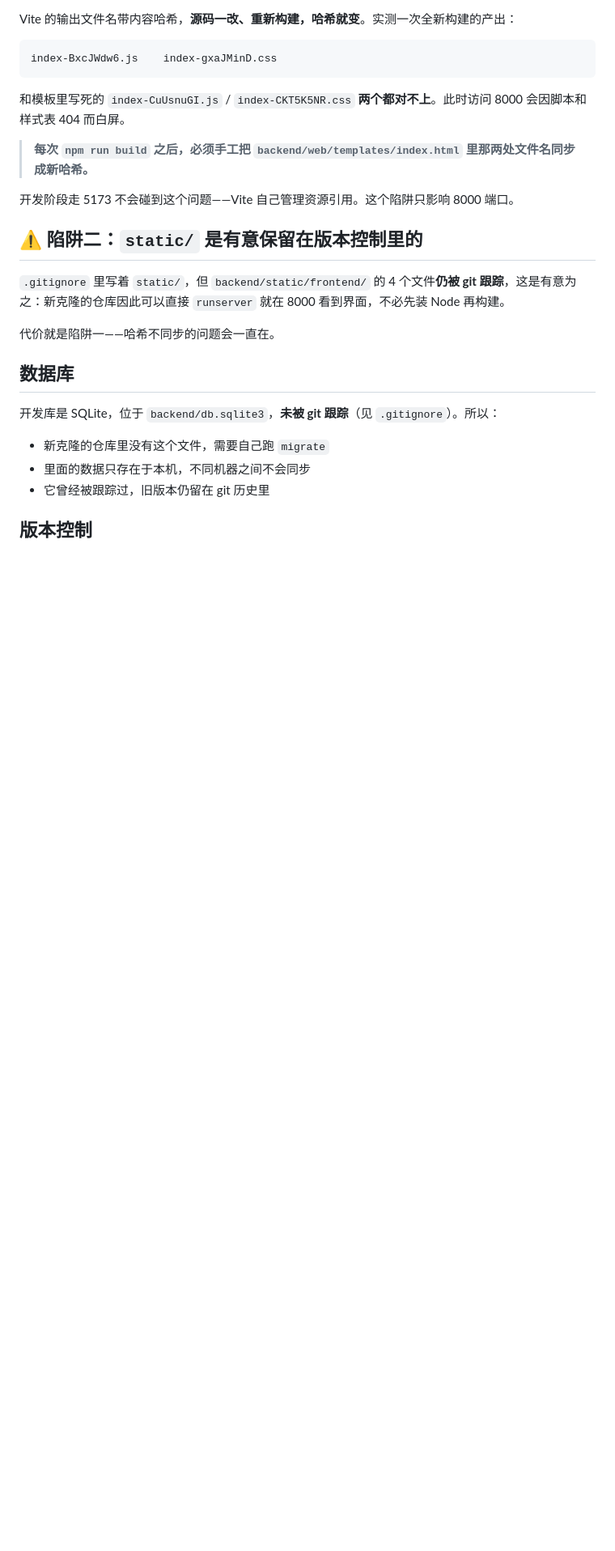
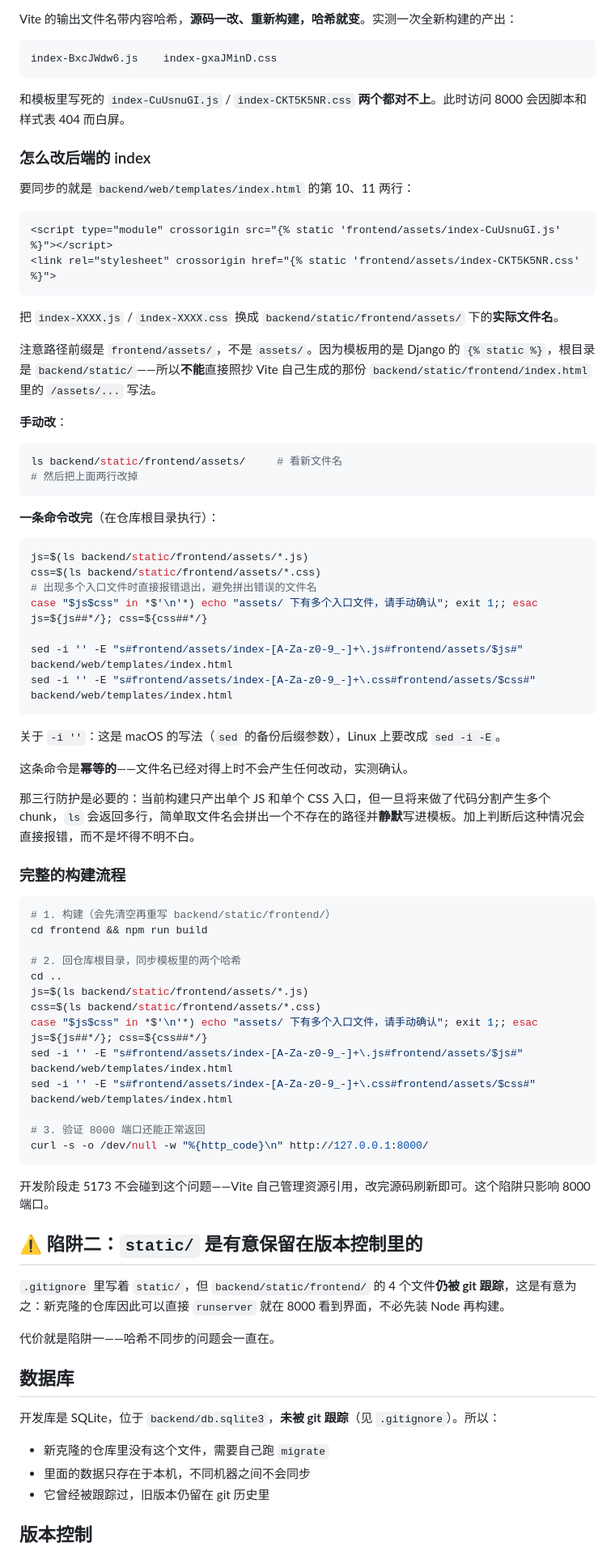
Before and after one commit to Aludel/LLM_Friend, a Markdown page: DEVELOPMENT.md, the part around one of its changes. Shown at 81% size. Drawn GitHub-style; blank space fills up the shorter version.

Commit message:
开发指南补充 npm 脚本说明与后端 index 修改流程
补充：三个 npm 脚本各自做什么、端口、是否落盘，以及 build 的 outDir/emptyOutDir 配置及其后果；同步模板哈希的具体步骤与可直接执行的命令。

同步命令加了多入口文件的防护——当前只有一个入口 chunk，但代码分割后 ls 会返回多行，简单取文件名会静默写入错误路径。

````diff
--- a/DEVELOPMENT.md
+++ b/DEVELOPMENT.md
@@ -135,9 +151,65 @@ index-BxcJWdw6.js    index-gxaJMinD.css
 
 和模板里写死的 `index-CuUsnuGI.js` / `index-CKT5K5NR.css` **两个都对不上**。此时访问 8000 会因脚本和样式表 404 而白屏。
 
-> **每次 `npm run build` 之后，必须手工把 `backend/web/templates/index.html` 里那两处文件名同步成新哈希。**
+### 怎么改后端的 index
 
-开发阶段走 5173 不会碰到这个问题——Vite 自己管理资源引用。这个陷阱只影响 8000 端口。
+要同步的就是 `backend/web/templates/index.html` 的第 10、11 两行：
+
+```django
+<script type="module" crossorigin src="{% static 'frontend/assets/index-CuUsnuGI.js' %}"></script>
+<link rel="stylesheet" crossorigin href="{% static 'frontend/assets/index-CKT5K5NR.css' %}">
+```
+
+把 `index-XXXX.js` / `index-XXXX.css` 换成 `backend/static/frontend/assets/` 下的**实际文件名**。
+
+注意路径前缀是 `frontend/assets/`，不是 `assets/`。因为模板用的是 Django 的 `{% static %}`，根目录是 `backend/static/`——所以**不能**直接照抄 Vite 自己生成的那份 `backend/static/frontend/index.html` 里的 `/assets/...` 写法。
+
+**手动改**：
+
+```bash
+ls backend/static/frontend/assets/     # 看新文件名
+# 然后把上面两行改掉
+```
+
+**一条命令改完**（在仓库根目录执行）：
+
+```bash
+js=$(ls backend/static/frontend/assets/*.js)
+css=$(ls backend/static/frontend/assets/*.css)
+# 出现多个入口文件时直接报错退出，避免拼出错误的文件名
+case "$js$css" in *$'\n'*) echo "assets/ 下有多个入口文件，请手动确认"; exit 1;; esac
+js=${js##*/}; css=${css##*/}
+
+sed -i '' -E "s#frontend/assets/index-[A-Za-z0-9_-]+\.js#frontend/assets/$js#"   backend/web/templates/index.html
+sed -i '' -E "s#frontend/assets/index-[A-Za-z0-9_-]+\.css#frontend/assets/$css#" backend/web/templates/index.html
+```
+
+关于 `-i ''`：这是 macOS 的写法（`sed` 的备份后缀参数），Linux 上要改成 `sed -i -E`。
+
+这条命令是**幂等的**——文件名已经对得上时不会产生任何改动，实测确认。
+
+那三行防护是必要的：当前构建只产出单个 JS 和单个 CSS 入口，但一旦将来做了代码分割产生多个 chunk，`ls` 会返回多行，简单取文件名会拼出一个不存在的路径并**静默**写进模板。加上判断后这种情况会直接报错，而不是坏得不明不白。
+
+### 完整的构建流程
+
+```bash
+# 1. 构建（会先清空再重写 backend/static/frontend/）
+cd frontend && npm run build
+
+# 2. 回仓库根目录，同步模板里的两个哈希
+cd ..
+js=$(ls backend/static/frontend/assets/*.js)
+css=$(ls backend/static/frontend/assets/*.css)
+case "$js$css" in *$'\n'*) echo "assets/ 下有多个入口文件，请手动确认"; exit 1;; esac
+js=${js##*/}; css=${css##*/}
+sed -i '' -E "s#frontend/assets/index-[A-Za-z0-9_-]+\.js#frontend/assets/$js#"   backend/web/templates/index.html
+sed -i '' -E "s#frontend/assets/index-[A-Za-z0-9_-]+\.css#frontend/assets/$css#" backend/web/templates/index.html
+
+# 3. 验证 8000 端口还能正常返回
+curl -s -o /dev/null -w "%{http_code}\n" http://127.0.0.1:8000/
+```
+
+开发阶段走 5173 不会碰到这个问题——Vite 自己管理资源引用，改完源码刷新即可。这个陷阱只影响 8000 端口。
 
 ## ⚠️ 陷阱二：`static/` 是有意保留在版本控制里的
 
````
Also changed, not shown: other parts of DEVELOPMENT.md (+23 -7 lines).
